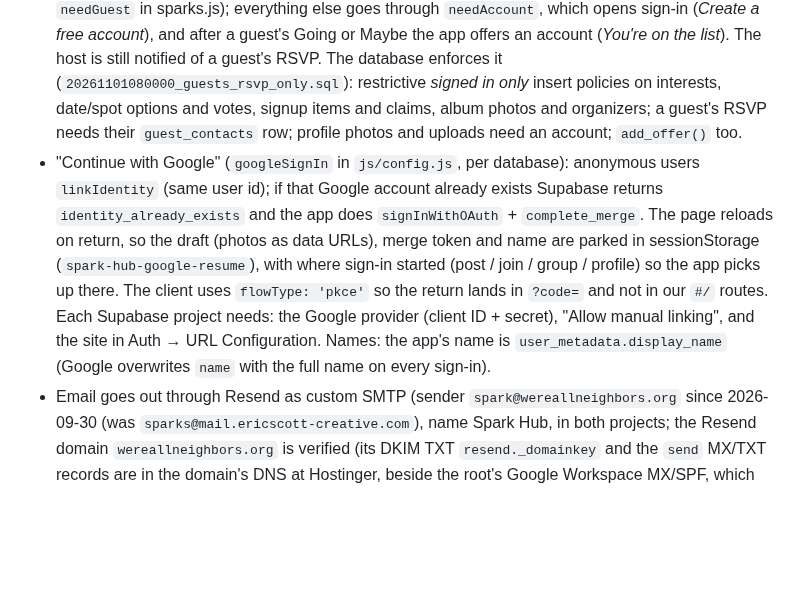
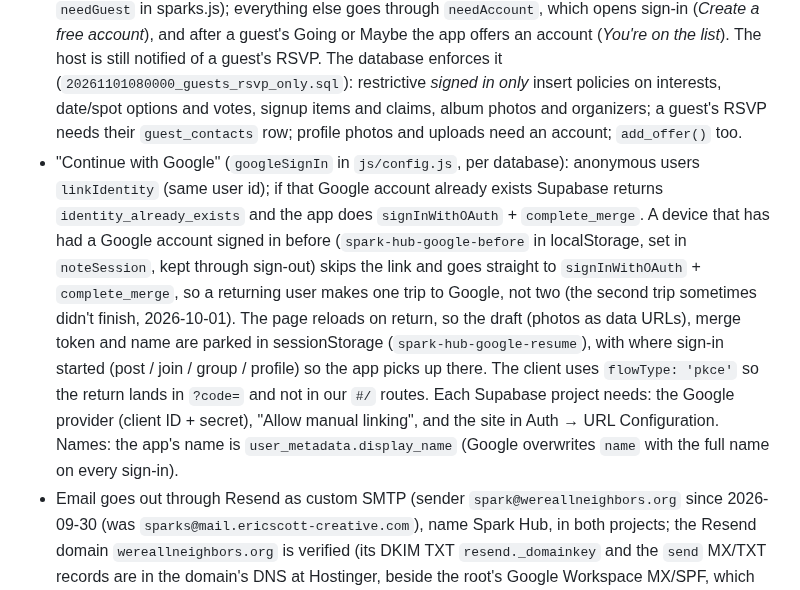
Before and after one commit to esshaughn/sparkhub, a Markdown page: CLAUDE.md, the part around the change. GitHub-like rendering; blank space fills up the shorter version.

```diff
--- a/CLAUDE.md
+++ b/CLAUDE.md
@@ -114,7 +114,7 @@ Ad-hoc reads: `supabase db query --linked [--project-ref …] "select …"`.
 ## Other notes
 
 - People sign in with Google or a 6-digit email code (Supabase email OTP). New email: `updateUser({ email })` + `verifyOtp({ type: 'email_change' })` links it to the anonymous session (same user id). Existing email: `signInWithOtp` + `verifyOtp({ type: 'email' })`, then `complete_merge` moves the anonymous session's activity across. Guests (not signed in, owner 2026-10-01) can only see the event whose link they were sent and RSVP with a first name (a `guest_contacts` row, no phone; `needGuest` in sparks.js); everything else goes through `needAccount`, which opens sign-in (*Create a free account*), and after a guest's Going or Maybe the app offers an account (*You're on the list*). The host is still notified of a guest's RSVP. The database enforces it (`20261101080000_guests_rsvp_only.sql`): restrictive *signed in only* insert policies on interests, date/spot options and votes, signup items and claims, album photos and organizers; a guest's RSVP needs their `guest_contacts` row; profile photos and uploads need an account; `add_offer()` too.
-- "Continue with Google" (`googleSignIn` in `js/config.js`, per database): anonymous users `linkIdentity` (same user id); if that Google account already exists Supabase returns `identity_already_exists` and the app does `signInWithOAuth` + `complete_merge`. The page reloads on return, so the draft (photos as data URLs), merge token and name are parked in sessionStorage (`spark-hub-google-resume`), with where sign-in started (post / join / group / profile) so the app picks up there. The client uses `flowType: 'pkce'` so the return lands in `?code=` and not in our `#/` routes. Each Supabase project needs: the Google provider (client ID + secret), "Allow manual linking", and the site in Auth → URL Configuration. Names: the app's name is `user_metadata.display_name` (Google overwrites `name` with the full name on every sign-in).
+- "Continue with Google" (`googleSignIn` in `js/config.js`, per database): anonymous users `linkIdentity` (same user id); if that Google account already exists Supabase returns `identity_already_exists` and the app does `signInWithOAuth` + `complete_merge`. A device that has had a Google account signed in before (`spark-hub-google-before` in localStorage, set in `noteSession`, kept through sign-out) skips the link and goes straight to `signInWithOAuth` + `complete_merge`, so a returning user makes one trip to Google, not two (the second trip sometimes didn't finish, 2026-10-01). The page reloads on return, so the draft (photos as data URLs), merge token and name are parked in sessionStorage (`spark-hub-google-resume`), with where sign-in started (post / join / group / profile) so the app picks up there. The client uses `flowType: 'pkce'` so the return lands in `?code=` and not in our `#/` routes. Each Supabase project needs: the Google provider (client ID + secret), "Allow manual linking", and the site in Auth → URL Configuration. Names: the app's name is `user_metadata.display_name` (Google overwrites `name` with the full name on every sign-in).
 - Email goes out through Resend as custom SMTP (sender `spark@wereallneighbors.org` since 2026-09-30 (was `sparks@mail.ericscott-creative.com`), name Spark Hub, in both projects; the Resend domain `wereallneighbors.org` is verified (its DKIM TXT `resend._domainkey` and the `send` MX/TXT records are in the domain's DNS at Hostinger, beside the root's Google Workspace MX/SPF, which stay alone); the SMTP password is a Resend API key with sending access to that domain (the old key was limited to `mail.ericscott-creative.com` and refused the new sender). The three templates are in `supabase/templates/` and use `{{ .Token }}` (the email-change one branches on `{{ if .Email }}`: set for a Profile email change, empty for a first sign-in; `confirmation.html` is the sign-in code email again, for "Confirm signup", which Auth sends instead of the code email to an address someone registered but never confirmed, since 2026-10-01); they're pushed to TEST, and pasted into live by hand (Auth → Emails: "Magic Link", "Change Email Address" and "Confirm signup", subject "Your Spark Hub sign-in code"). After changing a template, send yourself a code to check it: on 2026-09-24 a CLI `config push` updated the dashboard but kept sending the old email until the template was re-saved in the dashboard. Keep the root MX/SPF of ericscott-creative.com alone: it serves Google Workspace mail.
 - Location suggestions use Geoapify's autocomplete from the browser (`findPlaces` in sparks.js; key and home area in `js/config.js`; `api.geoapify.com` in the CSP). The key is public by design and locked to our sites in the Geoapify dashboard (myprojects.geoapify.com → Spark Hub → API keys). Tests fake the responses (`mockPlaces` in helpers.js) so they never spend the daily 3,000 lookups. A pick saves `spot_address`, `spot_lat`, `spot_lon`; clients can't update those, and a trigger clears them when `spot` changes.
 - Invite links are `/join/CODE` (a rewrite in `vercel.json`; asset paths in index.html are absolute so that path works). Tests use `#/join/CODE`. Friend links are `/add/CODE` the same way (tests use `#/add/CODE`).
```
Also changed, not shown: HANDOFF-to-design.md (+2 -1 lines).
